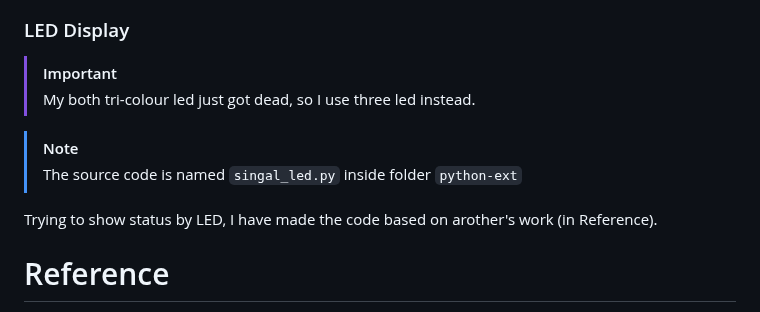
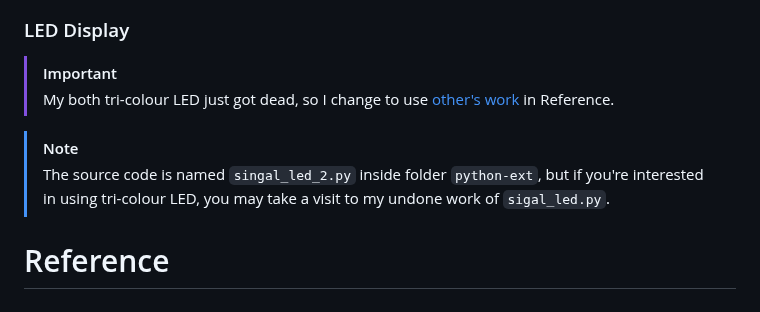
Before and after one commit to CavalryHill/enlighten-mycroft-va, a Markdown page: README.md, the part around the change. GitHub-like rendering.

```diff
--- a/README.md
+++ b/README.md
@@ -192,12 +192,10 @@ I'm using the component based on TM1637, which have python package `tm1637` for
 
 ### LED Display
 > [!IMPORTANT]
-> My both tri-colour led just got dead, so I use three led instead.
+> My both tri-colour LED just got dead, so I change to use [other's work](https://github.com/arother/picroft-led) in Reference.
 
 > [!NOTE]
-> The source code is named `singal_led.py` inside folder `python-ext`
-
-Trying to show status by LED, I have made the code based on arother's work (in Reference).
+> The source code is named `singal_led_2.py` inside folder `python-ext`, but if you're interested in using tri-colour LED, you may take a visit to my undone work of `sigal_led.py`.
 
 # Reference
 > Mycroft
```
